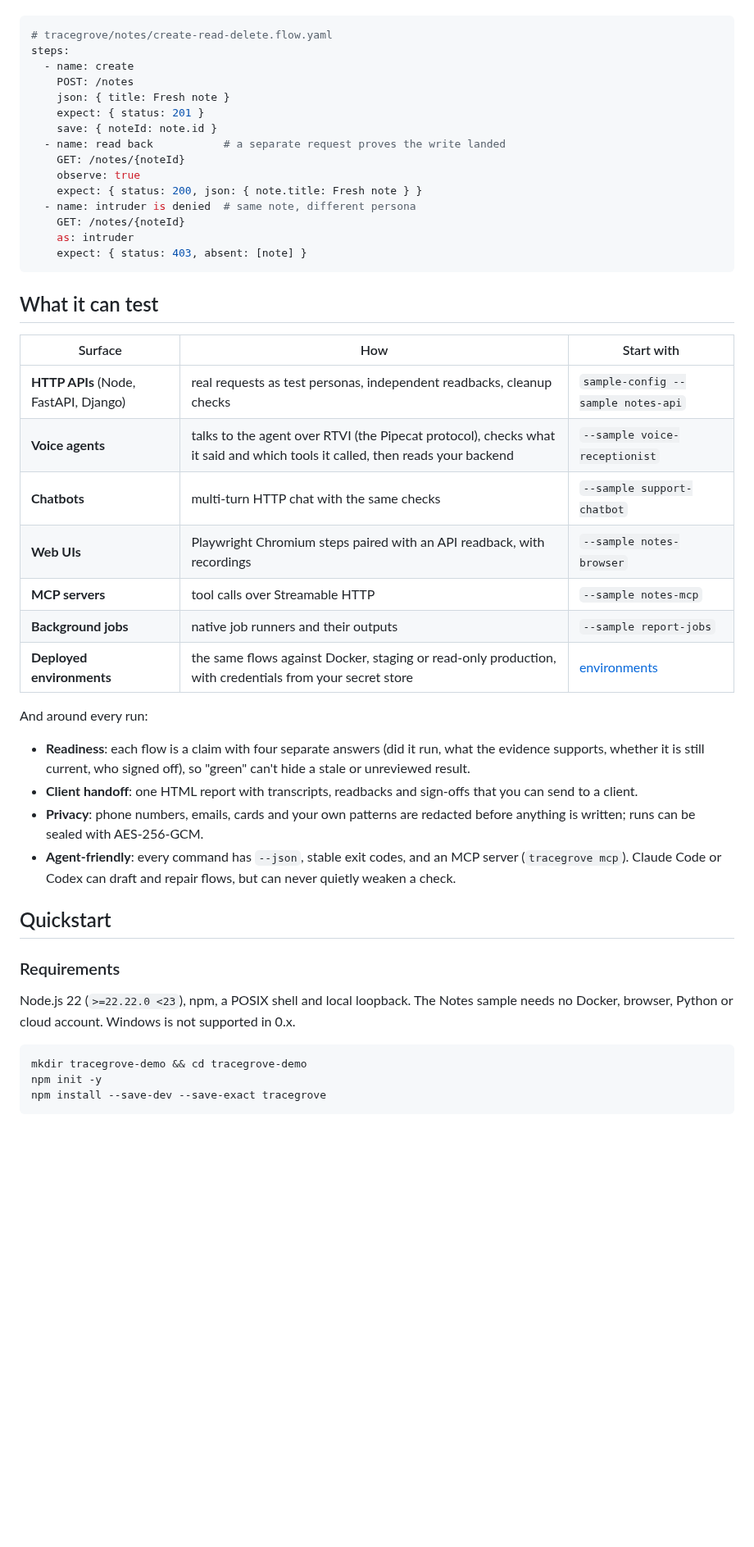
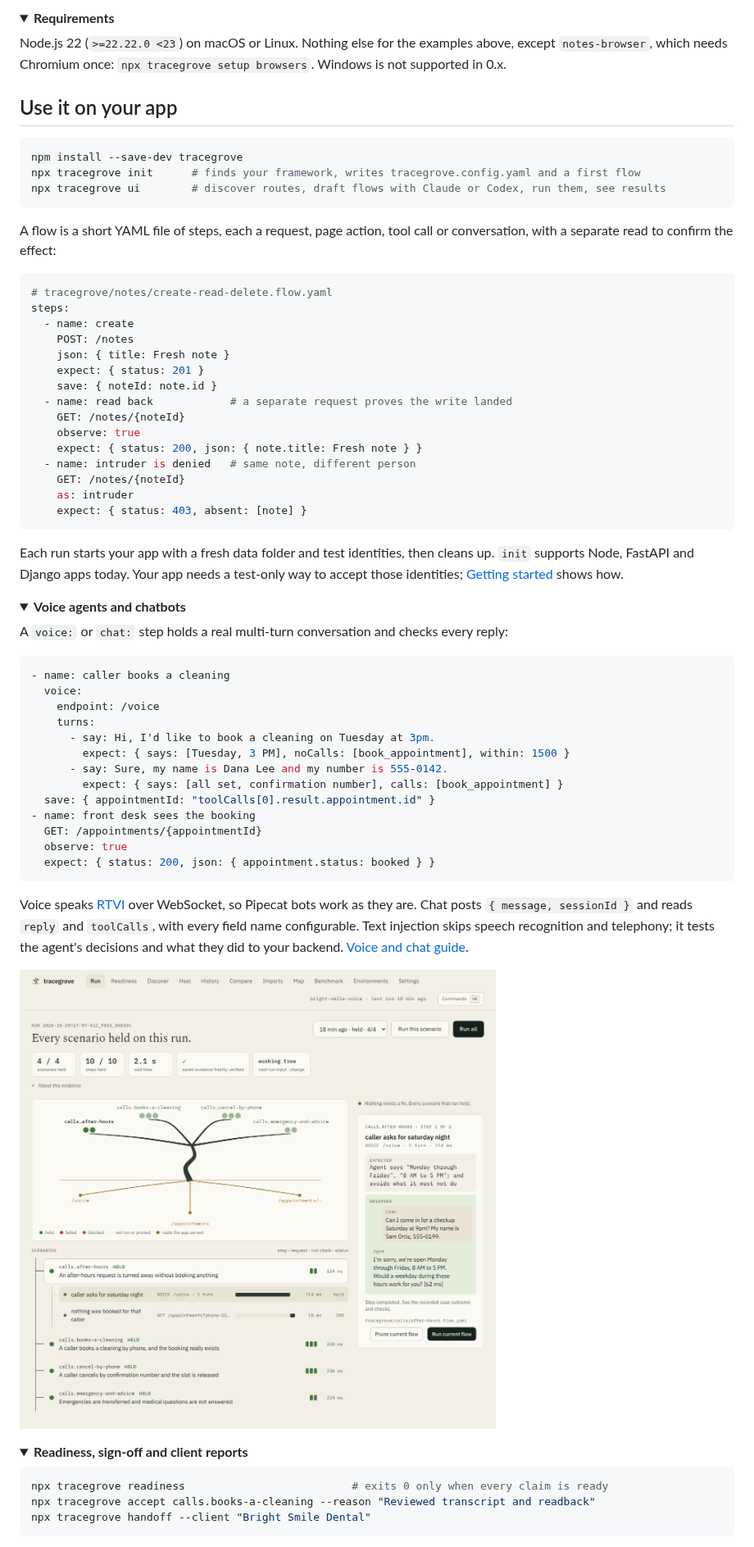
Before and after one commit to hopeatina/tracegrove, a Markdown page: README.md, the part around one of its changes. Shown at 82% size. GitHub-like rendering; folded sections open; blank space fills up the shorter version.

````diff
--- a/README.md
+++ b/README.md
@@ -20,3 +51,19 @@ It is built for the bugs that pass ordinary tests: the booking your voice agent
+<details>
+<summary><b>Requirements</b></summary>
+
+<a id="requirements"></a>Node.js 22 (`>=22.22.0 <23`) on macOS or Linux. Nothing else for the examples above, except `notes-browser`, which needs Chromium once: `npx tracegrove setup browsers`. Windows is not supported in 0.x.
+
+</details>
+
+## Use it on your app
+
+```bash
+npm install --save-dev tracegrove
+npx tracegrove init      # finds your framework, writes tracegrove.config.yaml and a first flow
+npx tracegrove ui        # discover routes, draft flows with Claude or Codex, run them, see results
+```
+
+A flow is a short YAML file of steps, each a request, page action, tool call or conversation, with a separate read to confirm the effect:
 
 ```yaml
 # tracegrove/notes/create-read-delete.flow.yaml
@@ -26,44 +73,51 @@ steps:
     json: { title: Fresh note }
     expect: { status: 201 }
     save: { noteId: note.id }
-  - name: read back           # a separate request proves the write landed
+  - name: read back            # a separate request proves the write landed
     GET: /notes/{noteId}
     observe: true
     expect: { status: 200, json: { note.title: Fresh note } }
-  - name: intruder is denied  # same note, different persona
+  - name: intruder is denied   # same note, different person
     GET: /notes/{noteId}
     as: intruder
     expect: { status: 403, absent: [note] }
 ```
 
-## What it can test
+Each run starts your app with a fresh data folder and test identities, then cleans up. `init` supports Node, FastAPI and Django apps today. Your app needs a test-only way to accept those identities; [Getting started](docs/getting-started.md) shows how.
 
-| Surface | How | Start with |
-| --- | --- | --- |
-| **HTTP APIs** (Node, FastAPI, Django) | real requests as test personas, independent readbacks, cleanup checks | `sample-config --sample notes-api` |
-| **Voice agents** | talks to the agent over RTVI (the Pipecat protocol), checks what it said and which tools it called, then reads your backend | `--sample voice-receptionist` |
-| **Chatbots** | multi-turn HTTP chat with the same checks | `--sample support-chatbot` |
-| **Web UIs** | Playwright Chromium steps paired with an API readback, with recordings | `--sample notes-browser` |
-| **MCP servers** | tool calls over Streamable HTTP | `--sample notes-mcp` |
-| **Background jobs** | native job runners and their outputs | `--sample report-jobs` |
-| **Deployed environments** | the same flows against Docker, staging or read-only production, with credentials from your secret store | [environments](docs/environments.md) |
+<details>
+<summary><b>Voice agents and chatbots</b></summary>
 
-And around every run:
+A `voice:` or `chat:` step holds a real multi-turn conversation and checks every reply:
 
-- **Readiness**: each flow is a claim with four separate answers (did it run, what the evidence supports, whether it is still current, who signed off), so "green" can't hide a stale or unreviewed result.
-- **Client handoff**: one HTML report with transcripts, readbacks and sign-offs that you can send to a client.
-- **Privacy**: phone numbers, emails, cards and your own patterns are redacted before anything is written; runs can be sealed with AES-256-GCM.
-- **Agent-friendly**: every command has `--json`, stable exit codes, and an MCP server (`tracegrove mcp`). Claude Code or Codex can draft and repair flows, but can never quietly weaken a check.
+```yaml
+- name: caller books a cleaning
+  voice:
+    endpoint: /voice
+    turns:
+      - say: Hi, I'd like to book a cleaning on Tuesday at 3pm.
+        expect: { says: [Tuesday, 3 PM], noCalls: [book_appointment], within: 1500 }
+      - say: Sure, my name is Dana Lee and my number is 555-0142.
+        expect: { says: [all set, confirmation number], calls: [book_appointment] }
+  save: { appointmentId: "toolCalls[0].result.appointment.id" }
+- name: front desk sees the booking
+  GET: /appointments/{appointmentId}
+  observe: true
+  expect: { status: 200, json: { appointment.status: booked } }
+```
 
-## Quickstart
+Voice speaks [RTVI](https://docs.pipecat.ai/client/rtvi-standard) over WebSocket, so Pipecat bots work as they are. Chat posts `{ message, sessionId }` and reads `reply` and `toolCalls`, with every field name configurable. Text injection skips speech recognition and telephony; it tests the agent's decisions and what they did to your backend. [Voice and chat guide](docs/voice-and-chat.md).
 
-### Requirements
+<img src="docs/images/voice-run.png" alt="Tracegrove UI showing a voice scenario as chat bubbles, with the expected phrases and the backend readback" width="760">
 
-Node.js 22 (`>=22.22.0 <23`), npm, a POSIX shell and local loopback. The Notes sample needs no Docker, browser, Python or cloud account. Windows is not supported in 0.x.
+</details>
+
+<details>
+<summary><b>Readiness, sign-off and client reports</b></summary>
 
 ```bash
-mkdir tracegrove-demo && cd tracegrove-demo
-npm init -y
-npm install --save-dev --save-exact tracegrove
+npx tracegrove readiness                          # exits 0 only when every claim is ready
+npx tracegrove accept calls.books-a-cleaning --reason "Reviewed transcript and readback"
+npx tracegrove handoff --client "Bright Smile Dental"
 ```
 
````
Also changed, not shown: other parts of README.md (+75 -145 lines), docs/images/notes-run-provenance.md (+4 -0 lines), docs/images/try-bug-caught.png (added), docs/images/try-voice.png (added), 15 other files.
